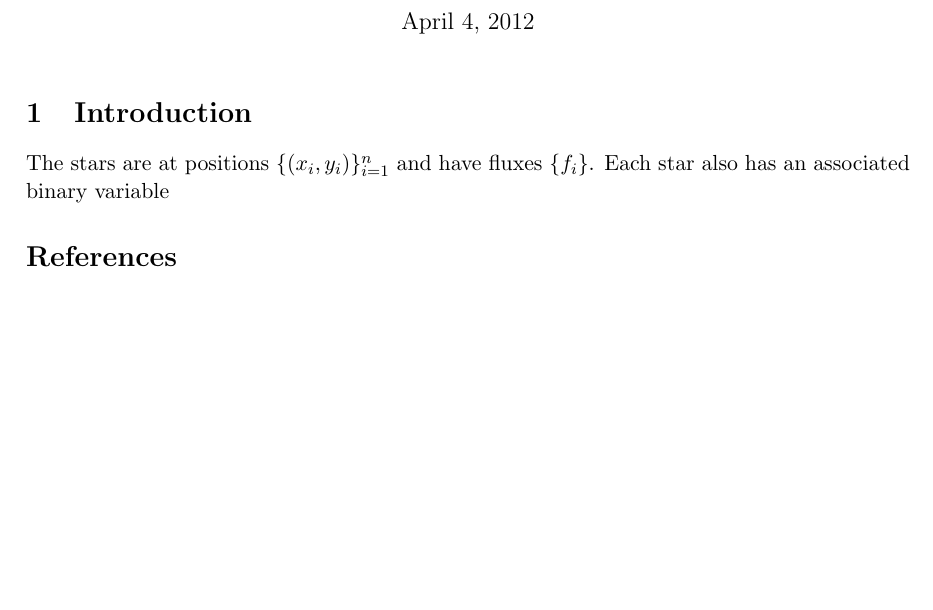
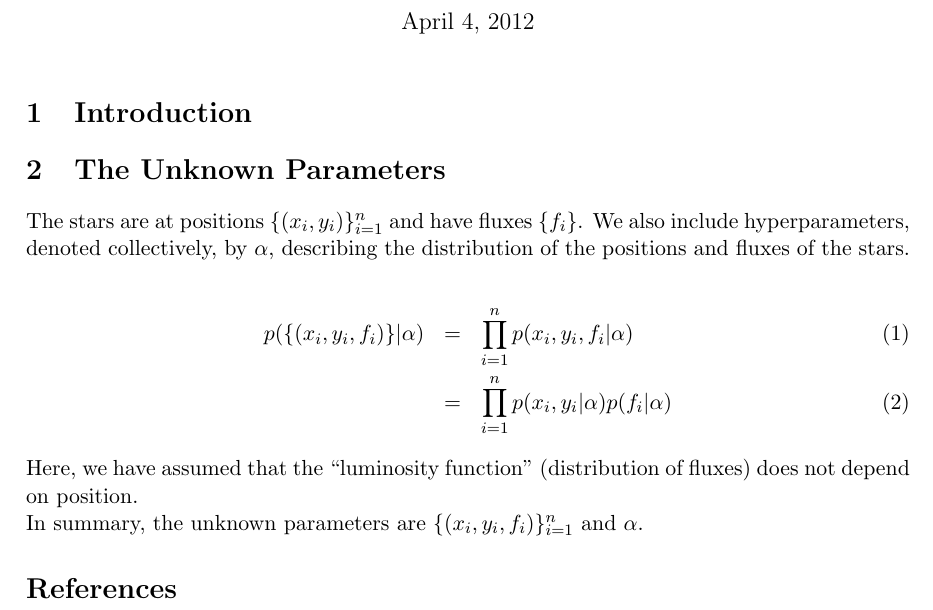
Before and after one commit to dfm/Star-Field, a LaTeX document (paper/ms.tex): part of the page, cut so that both start at the same text, the shorter picture padded with empty space. Compiled offline with pdfLaTeX.

Commit message:
A small amount of writing listing the unknowns

```diff
--- a/paper/ms.tex
+++ b/paper/ms.tex
@@ -3,25 +3,34 @@
 \usepackage{natbib}
 \usepackage[left=3cm,top=3cm,right=3cm]{geometry}
 
-\renewcommand{\topfraction}{0.85}
-\renewcommand{\textfraction}{0.1}
+\renewcommand{\topfraction}{0.85} \renewcommand{\textfraction}{0.1}
 \parindent=0cm
 
-\title{Crowded Star Fields \\
-\bf{Obviously need a better title}}
+\title{Crowded Star Fields \\ \bf{Obviously need a better title}}
 \author{Brendon J. Brewer, David W. Hogg, Daniel Foreman-Mackey \\
 \bf{Order subject to change}}
 
-\begin{document}
-\maketitle
+\begin{document} \maketitle
 
 \section{Introduction}
 
-The stars are at positions $\{(x_i, y_i)\}_{i=1}^n$ and have fluxes $\{f_i\}$.
-Each star also has an associated binary variable
+\section{The Unknown Parameters}
+The stars are at positions $\{(x_i,
+y_i)\}_{i=1}^n$ and have fluxes $\{f_i\}$. We also include
+hyperparameters, denoted collectively, by $\alpha$, describing the
+distribution of the positions and fluxes of the stars.
 
+\begin{eqnarray}
+p(\{(x_i, y_i, f_i)\} | \alpha) &=&
+\prod_{i=1}^n p(x_i, y_i, f_i | \alpha) \\
+&=& \prod_{i=1}^n p(x_i, y_i | \alpha)p(f_i | \alpha)
+\end{eqnarray}
+Here, we have assumed that the ``luminosity function''
+(distribution of fluxes) does not depend on position.
 
-\begin{thebibliography}{99}
-\end{thebibliography}
+In summary, the unknown parameters are $\{(x_i, y_i, f_i)\}_{i=1}^n$
+and $\alpha$.
+
+\begin{thebibliography}{99} \end{thebibliography}
 
 \end{document}
```
